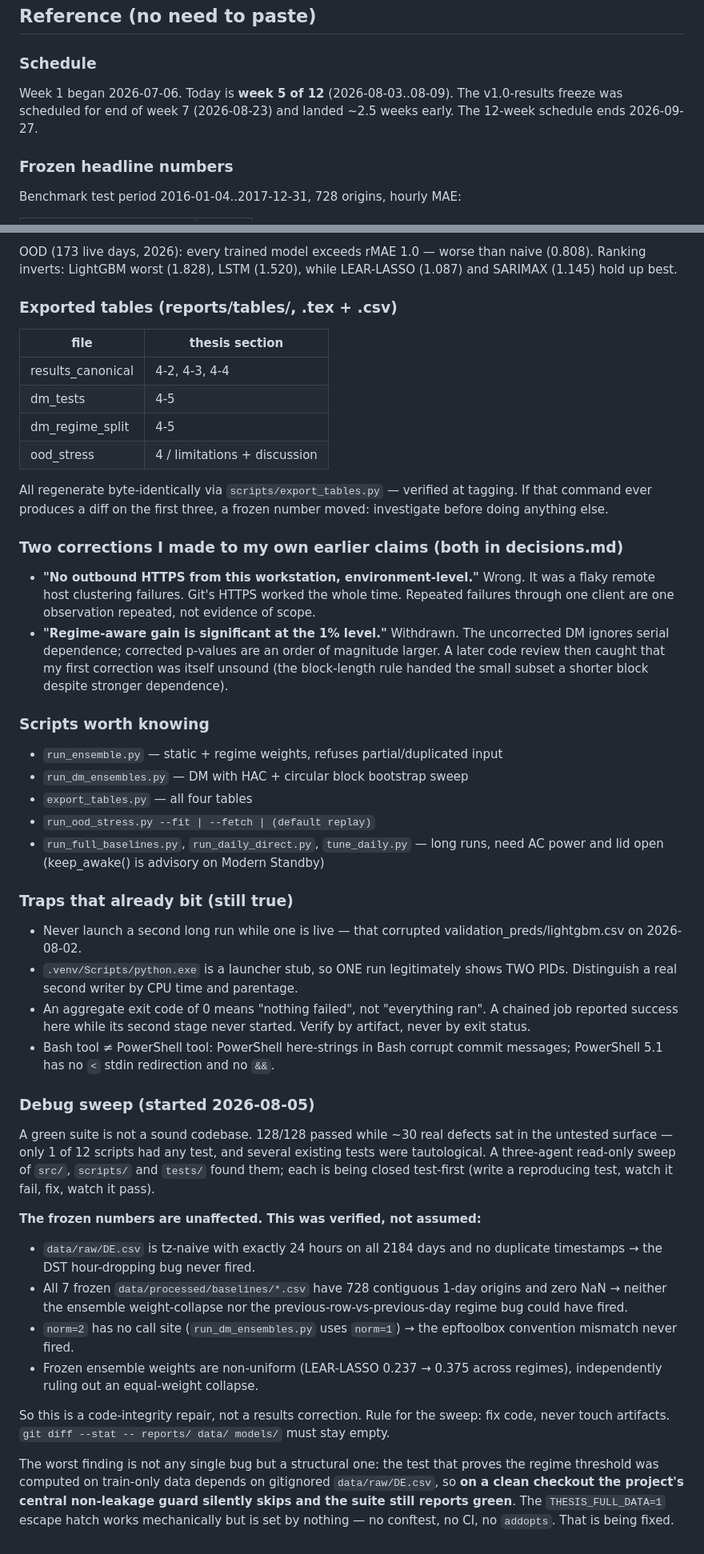
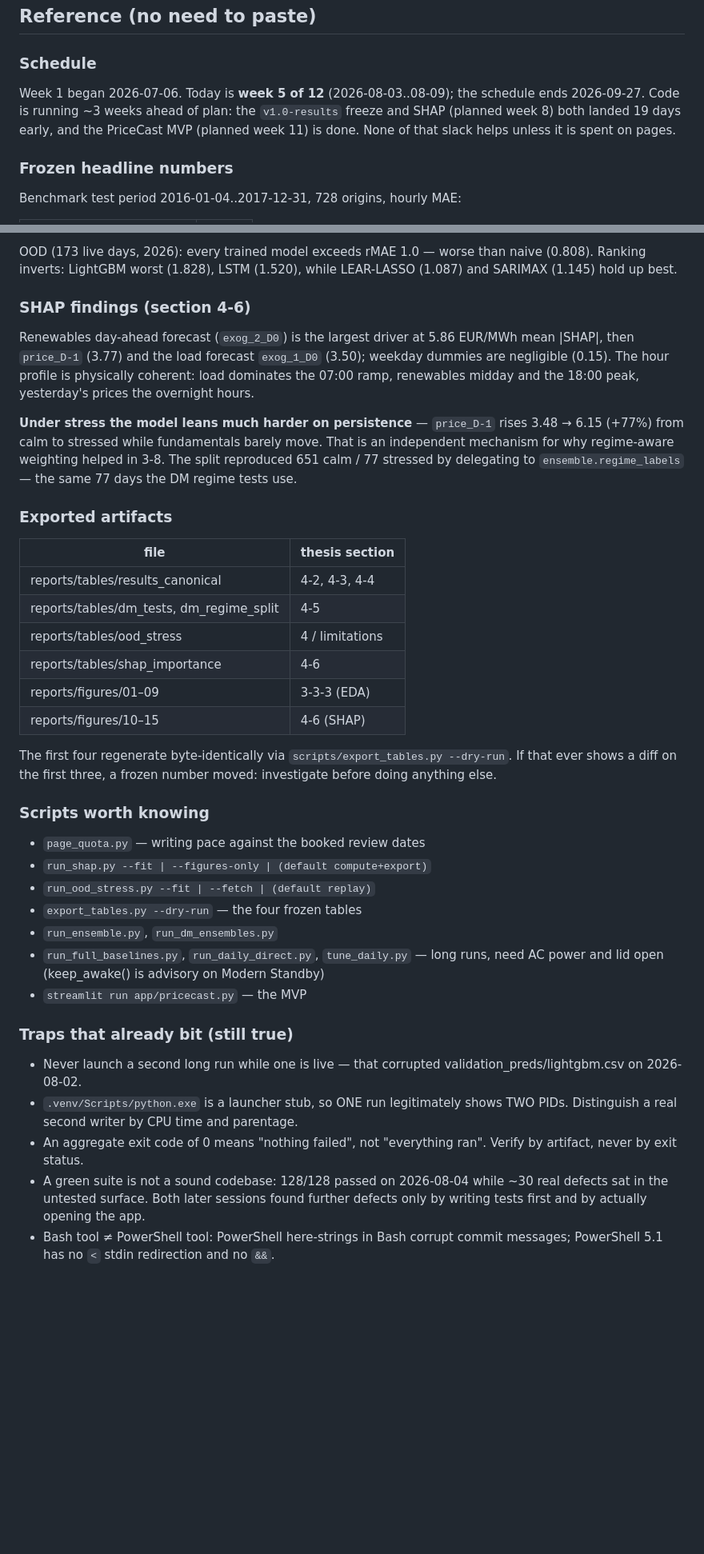
Before and after one commit to M0WZ3Y/EnergyMarket-PriceCast, a Markdown page: NEXT_SESSION.md, 2 parts joined by grey strips. Shown at 80% size. Rendered like a GitHub page; blank space fills up the shorter version.

```diff
--- a/NEXT_SESSION.md
+++ b/NEXT_SESSION.md
@@ -78,9 +99,11 @@ Gotchas:
 
 ### Schedule
 
-Week 1 began 2026-07-06. Today is **week 5 of 12** (2026-08-03..08-09).
-The v1.0-results freeze was scheduled for end of week 7 (2026-08-23) and
-landed ~2.5 weeks early. The 12-week schedule ends 2026-09-27.
+Week 1 began 2026-07-06. Today is **week 5 of 12** (2026-08-03..08-09); the
+schedule ends 2026-09-27. Code is running ~3 weeks ahead of plan: the
+`v1.0-results` freeze and SHAP (planned week 8) both landed 19 days early, and
+the PriceCast MVP (planned week 11) is done. None of that slack helps unless
+it is spent on pages.
 
 ### Frozen headline numbers
 
@@ -104,39 +127,45 @@ OOD (173 live days, 2026): every trained model exceeds rMAE 1.0 — worse than
 naive (0.808). Ranking inverts: LightGBM worst (1.828), LSTM (1.520), while
 LEAR-LASSO (1.087) and SARIMAX (1.145) hold up best.
 
-### Exported tables (reports/tables/, .tex + .csv)
+### SHAP findings (section 4-6)
+
+Renewables day-ahead forecast (`exog_2_D0`) is the largest driver at 5.86
+EUR/MWh mean |SHAP|, then `price_D-1` (3.77) and the load forecast
+`exog_1_D0` (3.50); weekday dummies are negligible (0.15). The hour profile is
+physically coherent: load dominates the 07:00 ramp, renewables midday and the
+18:00 peak, yesterday's prices the overnight hours.
+
+**Under stress the model leans much harder on persistence** — `price_D-1`
+rises 3.48 → 6.15 (+77%) from calm to stressed while fundamentals barely move.
+That is an independent mechanism for why regime-aware weighting helped in 3-8.
+The split reproduced 651 calm / 77 stressed by delegating to
+`ensemble.regime_labels` — the same 77 days the DM regime tests use.
+
+### Exported artifacts
 
 | file | thesis section |
 |---|---|
-| results_canonical | 4-2, 4-3, 4-4 |
-| dm_tests | 4-5 |
-| dm_regime_split | 4-5 |
-| ood_stress | 4 / limitations + discussion |
+| reports/tables/results_canonical | 4-2, 4-3, 4-4 |
+| reports/tables/dm_tests, dm_regime_split | 4-5 |
+| reports/tables/ood_stress | 4 / limitations |
+| reports/tables/shap_importance | 4-6 |
+| reports/figures/01–09 | 3-3-3 (EDA) |
+| reports/figures/10–15 | 4-6 (SHAP) |
 
-All regenerate byte-identically via `scripts/export_tables.py` — verified at
-tagging. If that command ever produces a diff on the first three, a frozen
-number moved: investigate before doing anything else.
-
-### Two corrections I made to my own earlier claims (both in decisions.md)
-
-- **"No outbound HTTPS from this workstation, environment-level."** Wrong.
-  It was a flaky remote host clustering failures. Git's HTTPS worked the
-  whole time. Repeated failures through one client are one observation
-  repeated, not evidence of scope.
-- **"Regime-aware gain is significant at the 1% level."** Withdrawn. The
-  uncorrected DM ignores serial dependence; corrected p-values are an order
-  of magnitude larger. A later code review then caught that my first
-  correction was itself unsound (the block-length rule handed the small
-  subset a shorter block despite stronger dependence).
+The first four regenerate byte-identically via `scripts/export_tables.py
+--dry-run`. If that ever shows a diff on the first three, a frozen number
+moved: investigate before doing anything else.
 
 ### Scripts worth knowing
 
-- `run_ensemble.py` — static + regime weights, refuses partial/duplicated input
-- `run_dm_ensembles.py` — DM with HAC + circular block bootstrap sweep
-- `export_tables.py` — all four tables
+- `page_quota.py` — writing pace against the booked review dates
+- `run_shap.py --fit | --figures-only | (default compute+export)`
 - `run_ood_stress.py --fit | --fetch | (default replay)`
+- `export_tables.py --dry-run` — the four frozen tables
+- `run_ensemble.py`, `run_dm_ensembles.py`
 - `run_full_baselines.py`, `run_daily_direct.py`, `tune_daily.py` — long runs,
   need AC power and lid open (keep_awake() is advisory on Modern Standby)
+- `streamlit run app/pricecast.py` — the MVP
 
 ### Traps that already bit (still true)
 
@@ -145,38 +174,9 @@ number moved: investigate before doing anything else.
 - `.venv/Scripts/python.exe` is a launcher stub, so ONE run legitimately
   shows TWO PIDs. Distinguish a real second writer by CPU time and parentage.
 - An aggregate exit code of 0 means "nothing failed", not "everything ran".
-  A chained job reported success here while its second stage never started.
   Verify by artifact, never by exit status.
+- A green suite is not a sound codebase: 128/128 passed on 2026-08-04 while
+  ~30 real defects sat in the untested surface. Both later sessions found
+  further defects only by writing tests first and by actually opening the app.
 - Bash tool ≠ PowerShell tool: PowerShell here-strings in Bash corrupt commit
   messages; PowerShell 5.1 has no `<` stdin redirection and no `&&`.
-
-### Debug sweep (started 2026-08-05)
-
-A green suite is not a sound codebase. 128/128 passed while ~30 real defects
-sat in the untested surface — only 1 of 12 scripts had any test, and several
-existing tests were tautological. A three-agent read-only sweep of `src/`,
-`scripts/` and `tests/` found them; each is being closed test-first (write a
-reproducing test, watch it fail, fix, watch it pass).
-
-**The frozen numbers are unaffected. This was verified, not assumed:**
-
-- `data/raw/DE.csv` is tz-naive with exactly 24 hours on all 2184 days and no
-  duplicate timestamps → the DST hour-dropping bug never fired.
-- All 7 frozen `data/processed/baselines/*.csv` have 728 contiguous 1-day
-  origins and zero NaN → neither the ensemble weight-collapse nor the
-  previous-row-vs-previous-day regime bug could have fired.
-- `norm=2` has no call site (`run_dm_ensembles.py` uses `norm=1`) → the
-  epftoolbox convention mismatch never fired.
-- Frozen ensemble weights are non-uniform (LEAR-LASSO 0.237 → 0.375 across
-  regimes), independently ruling out an equal-weight collapse.
-
-So this is a code-integrity repair, not a results correction. Rule for the
-sweep: fix code, never touch artifacts. `git diff --stat -- reports/ data/
-models/` must stay empty.
-
-The worst finding is not any single bug but a structural one: the test that
-proves the regime threshold was computed on train-only data depends on
-gitignored `data/raw/DE.csv`, so **on a clean checkout the project's central
-non-leakage guard silently skips and the suite still reports green**. The
-`THESIS_FULL_DATA=1` escape hatch works mechanically but is set by nothing —
-no conftest, no CI, no `addopts`. That is being fixed.
```
Also changed, not shown: other parts of NEXT_SESSION.md (+57 -36 lines).
